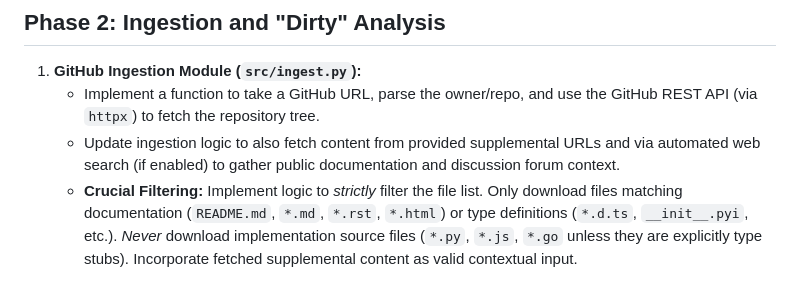
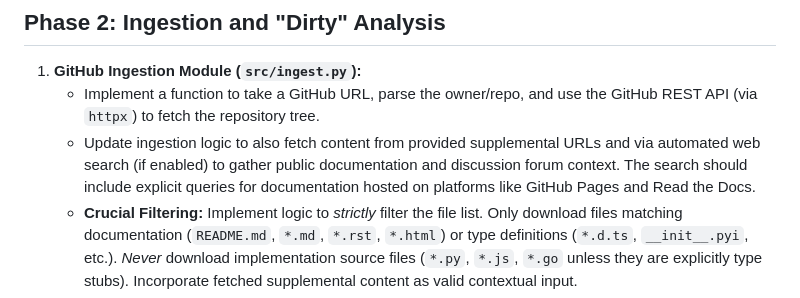
Before and after one commit to Ciemaar/Spite, a Markdown page: IMPLEMENTATION_PLAN.md, the part around the change. Rendered like a GitHub page.

```diff
--- a/IMPLEMENTATION_PLAN.md
+++ b/IMPLEMENTATION_PLAN.md
@@ -15,7 +15,7 @@ This document breaks down the development of Spite into actionable, sequential s
 ## Phase 2: Ingestion and "Dirty" Analysis
 1. **GitHub Ingestion Module (`src/ingest.py`):**
    - Implement a function to take a GitHub URL, parse the owner/repo, and use the GitHub REST API (via `httpx`) to fetch the repository tree.
-   - Update ingestion logic to also fetch content from provided supplemental URLs and via automated web search (if enabled) to gather public documentation and discussion forum context.
+   - Update ingestion logic to also fetch content from provided supplemental URLs and via automated web search (if enabled) to gather public documentation and discussion forum context. The search should include explicit queries for documentation hosted on platforms like GitHub Pages and Read the Docs.
    - **Crucial Filtering:** Implement logic to *strictly* filter the file list. Only download files matching documentation (`README.md`, `*.md`, `*.rst`, `*.html`) or type definitions (`*.d.ts`, `__init__.pyi`, etc.). *Never* download implementation source files (`*.py`, `*.js`, `*.go` unless they are explicitly type stubs). Incorporate fetched supplemental content as valid contextual input.
 2. **LLM Interface (`src/llm.py`):**
    - Create a uniform interface to interact with Ollama (primary) and cloud providers (secondary).
```
Also changed, not shown: REQUIREMENTS.md (+1 -1 lines).
